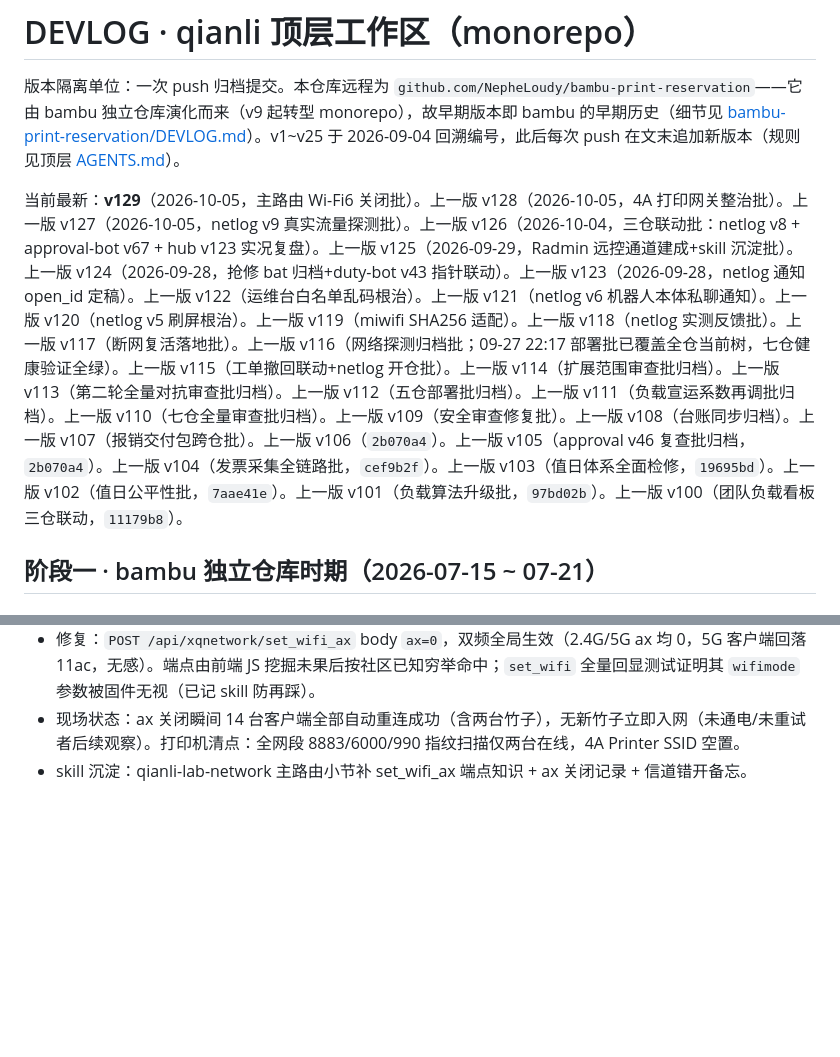
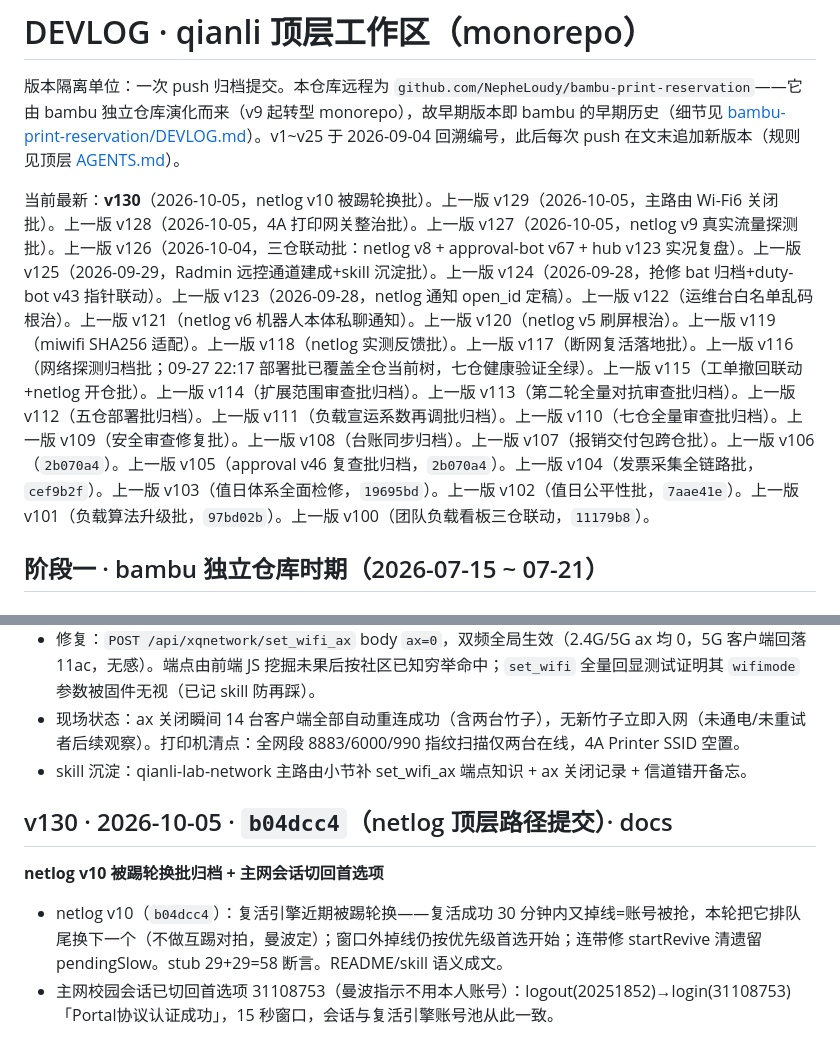
Before and after one commit to NepheLoudy/bambu-print-reservation, a Markdown page: DEVLOG.md, 2 parts joined by grey strips. Rendered like a GitHub page; blank space fills up the shorter version.

Commit message:
docs: 顶层 v130——netlog v10 被踢轮换批归档(复活30min内再掉线=被抢,排队尾换下一个)+主网会话切回首选项31108753

```diff
--- a/DEVLOG.md
+++ b/DEVLOG.md
@@ -2,7 +2,7 @@
 
 版本隔离单位：一次 push 归档提交。本仓库远程为 `github.com/NepheLoudy/bambu-print-reservation`——它由 bambu 独立仓库演化而来（v9 起转型 monorepo），故早期版本即 bambu 的早期历史（细节见 [bambu-print-reservation/DEVLOG.md](bambu-print-reservation/DEVLOG.md)）。v1~v25 于 2026-09-04 回溯编号，此后每次 push 在文末追加新版本（规则见顶层 [AGENTS.md](AGENTS.md)）。
 
-当前最新：**v129**（2026-10-05，主路由 Wi-Fi6 关闭批）。上一版 v128（2026-10-05，4A 打印网关整治批）。上一版 v127（2026-10-05，netlog v9 真实流量探测批）。上一版 v126（2026-10-04，三仓联动批：netlog v8 + approval-bot v67 + hub v123 实况复盘）。上一版 v125（2026-09-29，Radmin 远控通道建成+skill 沉淀批）。上一版 v124（2026-09-28，抢修 bat 归档+duty-bot v43 指针联动）。上一版 v123（2026-09-28，netlog 通知 open_id 定稿）。上一版 v122（运维台白名单乱码根治）。上一版 v121（netlog v6 机器人本体私聊通知）。上一版 v120（netlog v5 刷屏根治）。上一版 v119（miwifi SHA256 适配）。上一版 v118（netlog 实测反馈批）。上一版 v117（断网复活落地批）。上一版 v116（网络探测归档批；09-27 22:17 部署批已覆盖全仓当前树，七仓健康验证全绿）。上一版 v115（工单撤回联动+netlog 开仓批）。上一版 v114（扩展范围审查批归档）。上一版 v113（第二轮全量对抗审查批归档）。上一版 v112（五仓部署批归档）。上一版 v111（负载宣运系数再调批归档）。上一版 v110（七仓全量审查批归档）。上一版 v109（安全审查修复批）。上一版 v108（台账同步归档）。上一版 v107（报销交付包跨仓批）。上一版 v106（`2b070a4`）。上一版 v105（approval v46 复查批归档，`2b070a4`）。上一版 v104（发票采集全链路批，`cef9b2f`）。上一版 v103（值日体系全面检修，`19695bd`）。上一版 v102（值日公平性批，`7aae41e`）。上一版 v101（负载算法升级批，`97bd02b`）。上一版 v100（团队负载看板三仓联动，`11179b8`）。
+当前最新：**v130**（2026-10-05，netlog v10 被踢轮换批）。上一版 v129（2026-10-05，主路由 Wi-Fi6 关闭批）。上一版 v128（2026-10-05，4A 打印网关整治批）。上一版 v127（2026-10-05，netlog v9 真实流量探测批）。上一版 v126（2026-10-04，三仓联动批：netlog v8 + approval-bot v67 + hub v123 实况复盘）。上一版 v125（2026-09-29，Radmin 远控通道建成+skill 沉淀批）。上一版 v124（2026-09-28，抢修 bat 归档+duty-bot v43 指针联动）。上一版 v123（2026-09-28，netlog 通知 open_id 定稿）。上一版 v122（运维台白名单乱码根治）。上一版 v121（netlog v6 机器人本体私聊通知）。上一版 v120（netlog v5 刷屏根治）。上一版 v119（miwifi SHA256 适配）。上一版 v118（netlog 实测反馈批）。上一版 v117（断网复活落地批）。上一版 v116（网络探测归档批；09-27 22:17 部署批已覆盖全仓当前树，七仓健康验证全绿）。上一版 v115（工单撤回联动+netlog 开仓批）。上一版 v114（扩展范围审查批归档）。上一版 v113（第二轮全量对抗审查批归档）。上一版 v112（五仓部署批归档）。上一版 v111（负载宣运系数再调批归档）。上一版 v110（七仓全量审查批归档）。上一版 v109（安全审查修复批）。上一版 v108（台账同步归档）。上一版 v107（报销交付包跨仓批）。上一版 v106（`2b070a4`）。上一版 v105（approval v46 复查批归档，`2b070a4`）。上一版 v104（发票采集全链路批，`cef9b2f`）。上一版 v103（值日体系全面检修，`19695bd`）。上一版 v102（值日公平性批，`7aae41e`）。上一版 v101（负载算法升级批，`97bd02b`）。上一版 v100（团队负载看板三仓联动，`11179b8`）。
 
 ## 阶段一 · bambu 独立仓库时期（2026-07-15 ~ 07-21）
 
@@ -1092,3 +1092,10 @@
 - 修复：`POST /api/xqnetwork/set_wifi_ax` body `ax=0`，双频全局生效（2.4G/5G ax 均 0，5G 客户端回落 11ac，无感）。端点由前端 JS 挖掘未果后按社区已知穷举命中；`set_wifi` 全量回显测试证明其 `wifimode` 参数被固件无视（已记 skill 防再踩）。
 - 现场状态：ax 关闭瞬间 14 台客户端全部自动重连成功（含两台竹子），无新竹子立即入网（未通电/未重试者后续观察）。打印机清点：全网段 8883/6000/990 指纹扫描仅两台在线，4A Printer SSID 空置。
 - skill 沉淀：qianli-lab-network 主路由小节补 set_wifi_ax 端点知识 + ax 关闭记录 + 信道错开备忘。
+
+## v130 · 2026-10-05 · `b04dcc4`（netlog 顶层路径提交）· docs
+
+**netlog v10 被踢轮换批归档 + 主网会话切回首选项**
+
+- netlog v10（`b04dcc4`）：复活引擎近期被踢轮换——复活成功 30 分钟内又掉线=账号被抢，本轮把它排队尾换下一个（不做互踢对拍，曼波定）；窗口外掉线仍按优先级首选开始；连带修 startRevive 清遗留 pendingSlow。stub 29+29=58 断言。README/skill 语义成文。
+- 主网校园会话已切回首选项 31108753（曼波指示不用本人账号）：logout(20251852)→login(31108753)「Portal协议认证成功」，15 秒窗口，会话与复活引擎账号池从此一致。
```
